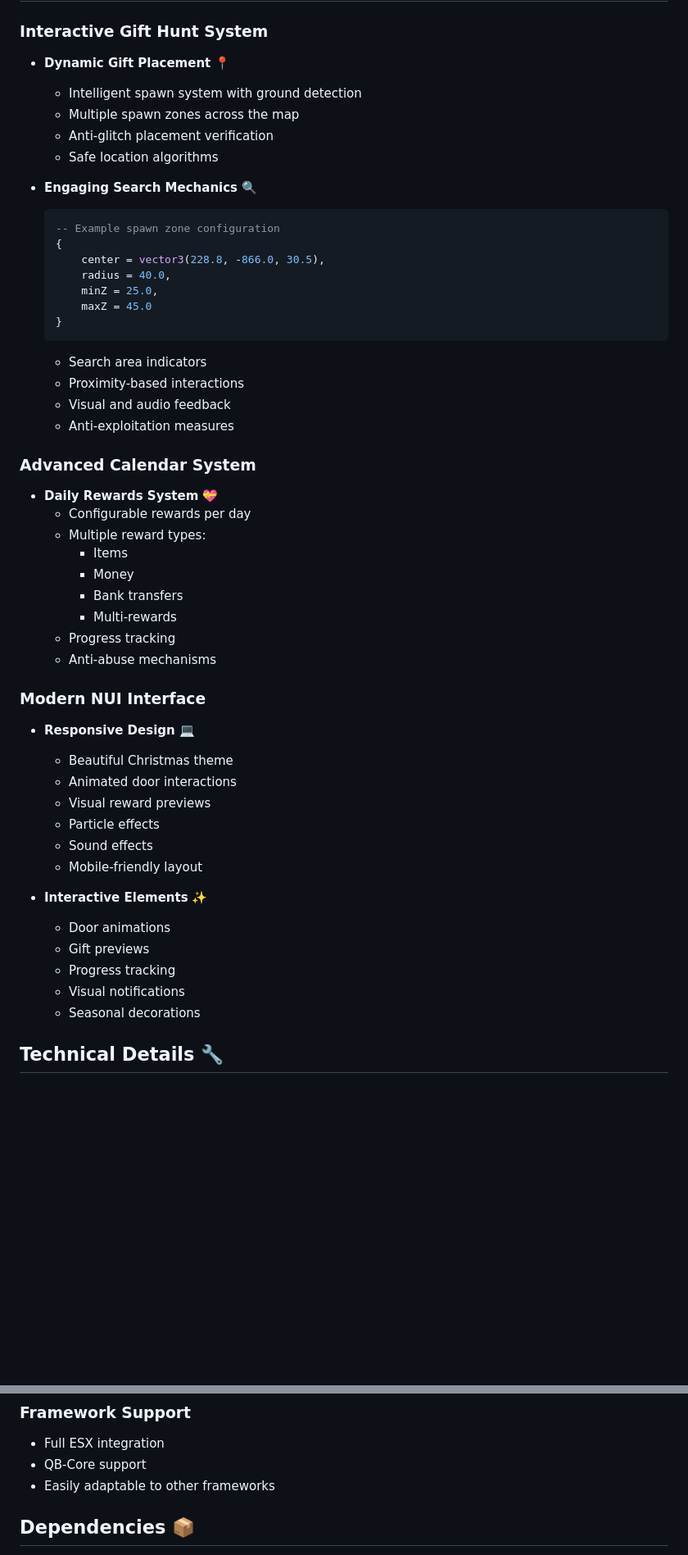
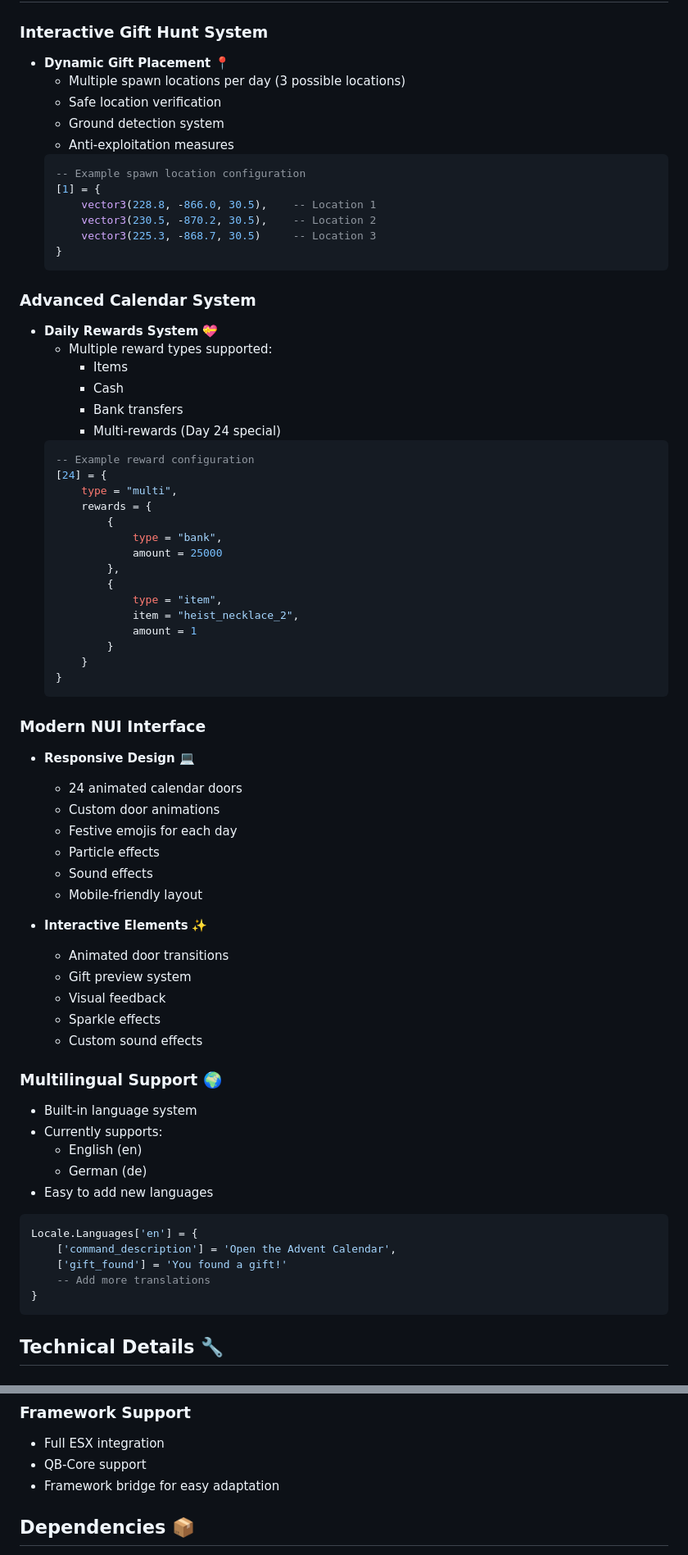
Before and after one commit to FourTwentyDev/advent, a Markdown page: README.md, 2 parts joined by grey strips. Shown at 82% size. Drawn GitHub-style; blank space fills up the shorter version.

````diff
--- a/README.md
+++ b/README.md
@@ -6,52 +6,73 @@ A feature-rich and highly customizable advent calendar system for FiveM servers.
 
 ### Interactive Gift Hunt System
 - **Dynamic Gift Placement** 📍
-  - Intelligent spawn system with ground detection
-  - Multiple spawn zones across the map
-  - Anti-glitch placement verification
-  - Safe location algorithms
-
-- **Engaging Search Mechanics** 🔍
+  - Multiple spawn locations per day (3 possible locations)
+  - Safe location verification
+  - Ground detection system
+  - Anti-exploitation measures
   ```lua
-  -- Example spawn zone configuration
-  {
-      center = vector3(228.8, -866.0, 30.5),
-      radius = 40.0,
-      minZ = 25.0,
-      maxZ = 45.0
+  -- Example spawn location configuration
+  [1] = {
+      vector3(228.8, -866.0, 30.5),    -- Location 1
+      vector3(230.5, -870.2, 30.5),    -- Location 2
+      vector3(225.3, -868.7, 30.5)     -- Location 3
   }
   ```
-  - Search area indicators
-  - Proximity-based interactions
-  - Visual and audio feedback
-  - Anti-exploitation measures
 
 ### Advanced Calendar System
 - **Daily Rewards System** 💝
-  - Configurable rewards per day
-  - Multiple reward types:
+  - Multiple reward types supported:
     - Items
-    - Money
+    - Cash
     - Bank transfers
-    - Multi-rewards
-  - Progress tracking
-  - Anti-abuse mechanisms
+    - Multi-rewards (Day 24 special)
+  ```lua
+  -- Example reward configuration
+  [24] = {
+      type = "multi",
+      rewards = {
+          {
+              type = "bank",
+              amount = 25000
+          },
+          {
+              type = "item",
+              item = "heist_necklace_2",
+              amount = 1
+          }
+      }
+  }
+  ```
 
 ### Modern NUI Interface
 - **Responsive Design** 💻
-  - Beautiful Christmas theme
-  - Animated door interactions
-  - Visual reward previews
+  - 24 animated calendar doors
+  - Custom door animations
+  - Festive emojis for each day
   - Particle effects
   - Sound effects
   - Mobile-friendly layout
 
 - **Interactive Elements** ✨
-  - Door animations
-  - Gift previews
-  - Progress tracking
-  - Visual notifications
-  - Seasonal decorations
+  - Animated door transitions
+  - Gift preview system
+  - Visual feedback
+  - Sparkle effects
+  - Custom sound effects
+
+### Multilingual Support 🌍
+- Built-in language system
+- Currently supports:
+  - English (en)
+  - German (de)
+- Easy to add new languages
+```lua
+Locale.Languages['en'] = {
+    ['command_description'] = 'Open the Advent Calendar',
+    ['gift_found'] = 'You found a gift!'
+    -- Add more translations
+}
+```
 
 ## Technical Details 🔧
 
@@ -67,7 +88,7 @@ CREATE TABLE IF NOT EXISTS fourtwenty_advent (
 ### Framework Support
 - Full ESX integration
 - QB-Core support
-- Easily adaptable to other frameworks
+- Framework bridge for easy adaptation
 
 ## Dependencies 📦
 - [es_extended](https://github.com/esx-framework/esx-legacy) or [qb-core](https://github.com/qbcore-framework/qb-core)
````
Also changed, not shown: other parts of README.md (+30 -27 lines).
